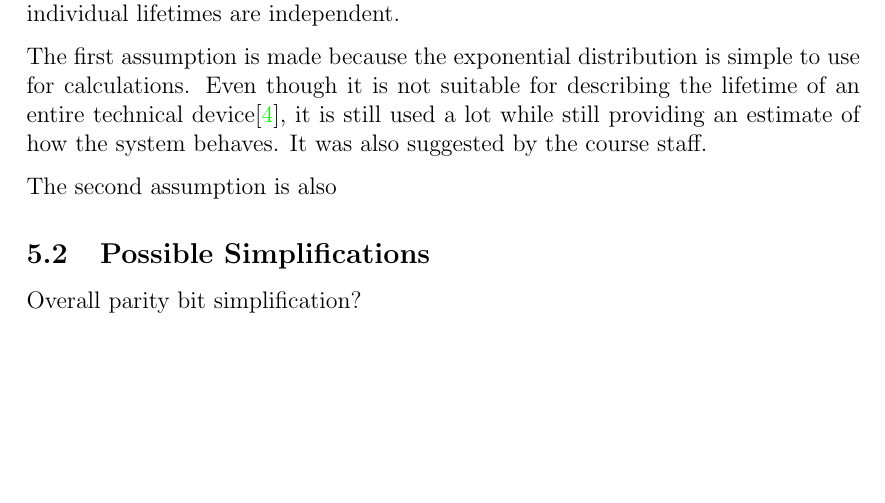
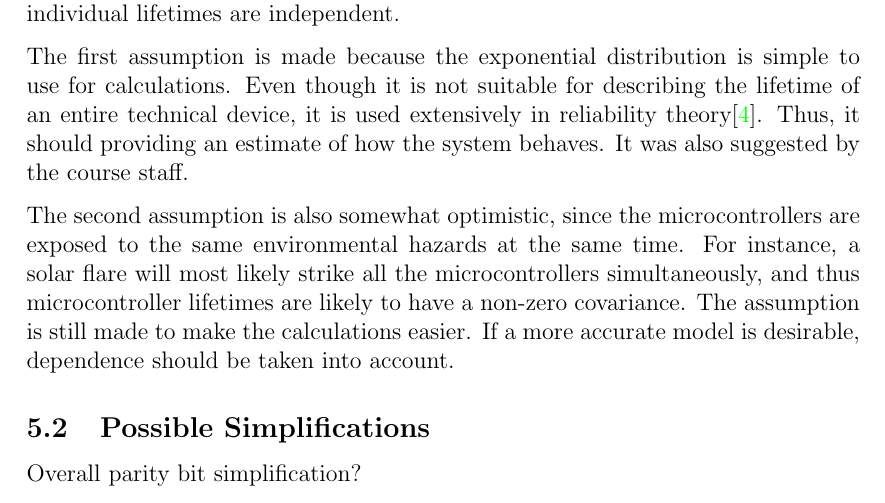
Before and after one commit to benjambj/TFE4140, a LaTeX document (report/main.tex, which reads report/discussion.tex): part of page 10 of 12, cut so that both start at the same text, the shorter picture padded with empty space. Compiled offline with pdfLaTeX.

Commit message:
A bit more probability discussion

```diff
--- a/report/discussion.tex
+++ b/report/discussion.tex
@@ -9,11 +9,18 @@ individual lifetimes are independent.
 
 The first assumption is made because the exponential distribution is
 simple to use for calculations. Even though it is not suitable for
-describing the lifetime of an entire technical device\cite{wikipedia},
-it is still used a lot while still providing an estimate of how the
-system behaves. It was also suggested by the course staff.
+describing the lifetime of an entire technical device, it is used
+extensively in reliability theory\cite{wikipedia}. Thus, it should
+providing an estimate of how the system behaves. It was also suggested
+by the course staff.
 
-The second assumption is also
+The second assumption is also somewhat optimistic, since the
+microcontrollers are exposed to the same environmental hazards at the
+same time. For instance, a solar flare will most likely strike all the
+microcontrollers simultaneously, and thus microcontroller lifetimes
+are likely to have a non-zero covariance. The assumption is still made
+to make the calculations easier. If a more accurate model is
+desirable, dependence should be taken into account.
 
 \subsection{Possible Simplifications}
 Overall parity bit simplification?
```
